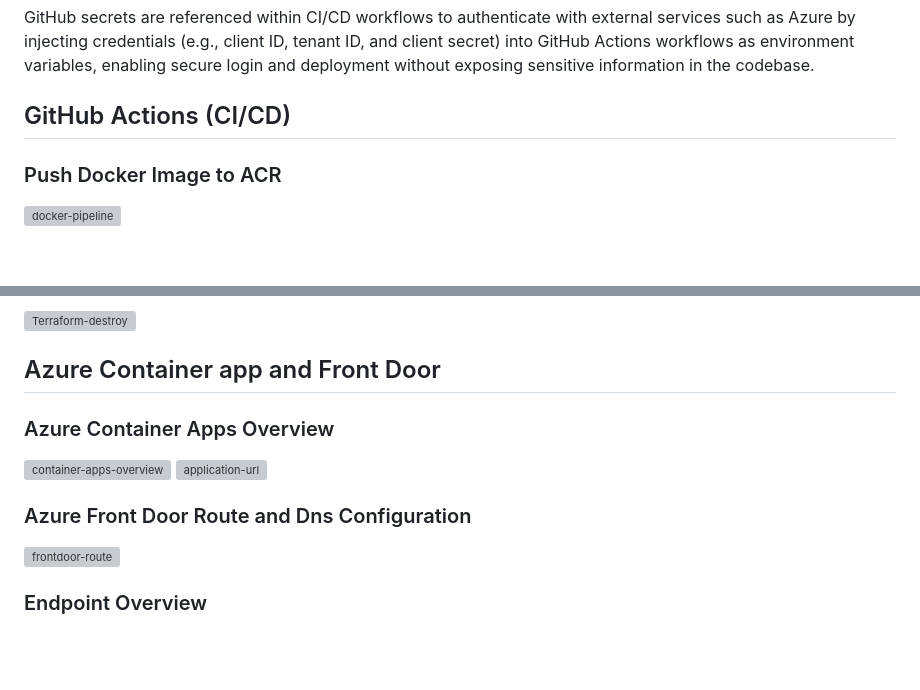
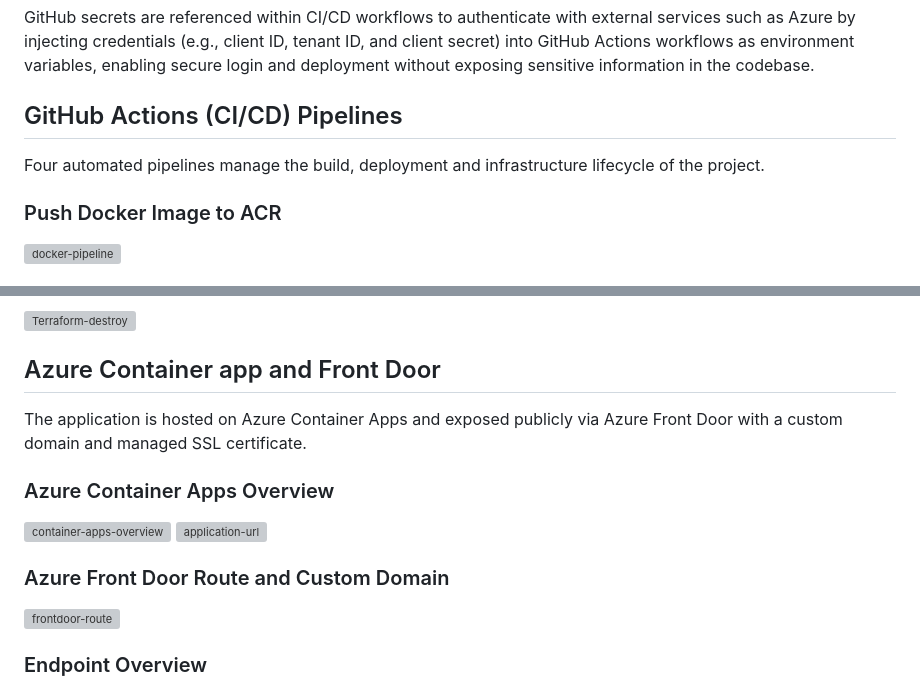
Before and after one commit to davidyemo/ecs-azure-project, a Markdown page: README.md, 2 parts joined by grey strips. Drawn GitHub-style; blank space fills up the shorter version; grey boxes are pictures that could not be loaded.

Commit message:
Revise README for GitHub Actions and Azure details
Updated section titles and added details about Azure hosting.

```diff
--- a/README.md
+++ b/README.md
@@ -134,7 +134,9 @@ The app is accessible via a custom domain `tm.dyemo.co.uk` configured through Cl
 
 GitHub secrets are referenced within CI/CD workflows to authenticate with external services such as Azure by injecting credentials (e.g., client ID, tenant ID, and client secret) into GitHub Actions workflows as environment variables, enabling secure login and deployment without exposing sensitive information in the codebase.
 
-## GitHub Actions (CI/CD)
+## GitHub Actions (CI/CD) Pipelines
+
+Four automated pipelines manage the build, deployment and infrastructure lifecycle of the project.
 
 ### Push Docker Image to ACR
 
@@ -156,13 +158,15 @@ GitHub secrets are referenced within CI/CD workflows to authenticate with extern
 
 ## Azure Container app and Front Door
 
+The application is hosted on Azure Container Apps and exposed publicly via Azure Front Door with a custom domain and managed SSL certificate.
+
 ### Azure Container Apps Overview
 
 <img width="1913" height="438" alt="container-apps-overview" src="https://github.com/user-attachments/assets/59f46db4-56f7-47ef-8cfb-04154f51b4b8" />
 
 <img width="1600" height="874" alt="application-url" src="https://github.com/user-attachments/assets/88f7051e-a9ad-453b-85f8-aace88bf0e09" />
 
-### Azure Front Door Route and Dns Configuration
+### Azure Front Door Route and Custom Domain
 
 <img width="1088" height="205" alt="frontdoor-route" src="https://github.com/user-attachments/assets/4fede13a-d131-46e3-a381-7406d42d5b02" />
 
```
